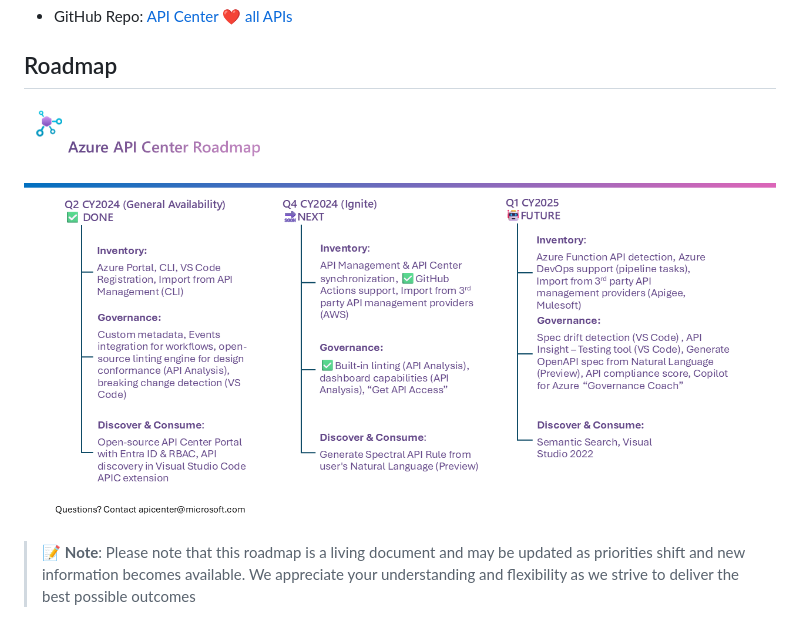
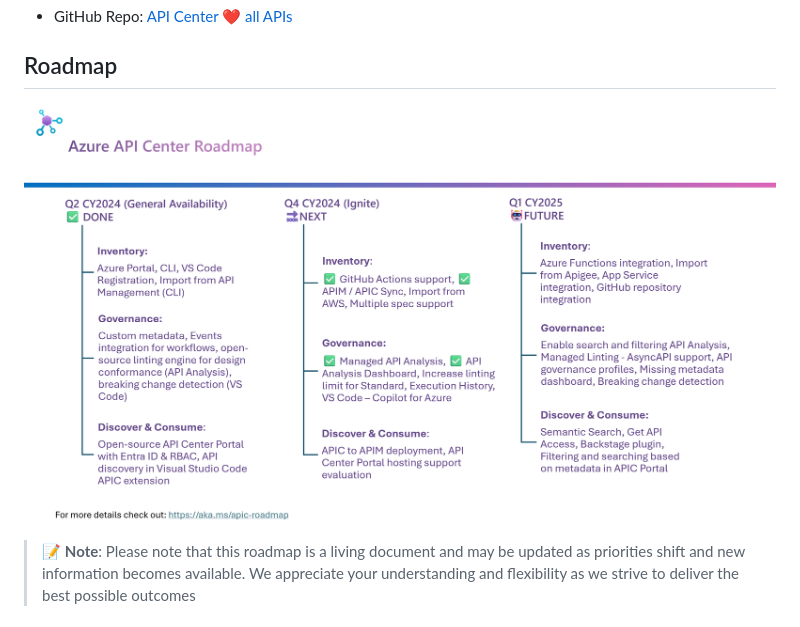
Before and after one commit to Azure/api-center, a Markdown page: README.md, the part around the change. Drawn GitHub-style; pictures changed too: media/roadmap/roadmap10-2024.png (added).

Commit message:
media

```diff
--- a/README.md
+++ b/README.md
@@ -55,7 +55,7 @@ GitHub Example Repos:
 
 ## Roadmap
 
-![APIs view in Azure API Center](media/roadmap/roadmap09122924.png)
+![APIs view in Azure API Center](media/roadmap/roadmap10-2024.png)
 
 > :memo: **Note**: Please note that this roadmap is a living document and may be updated as priorities shift and new information becomes available. We appreciate your understanding and flexibility as we strive to deliver the best possible outcomes
 
```
